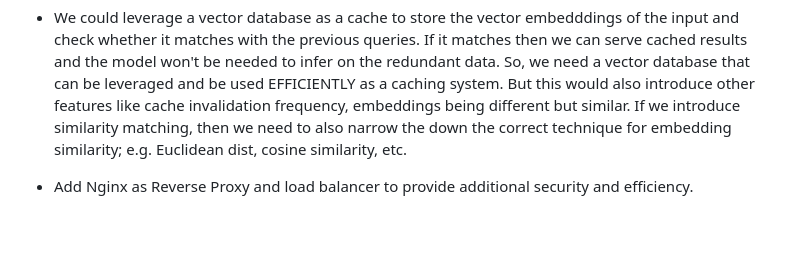
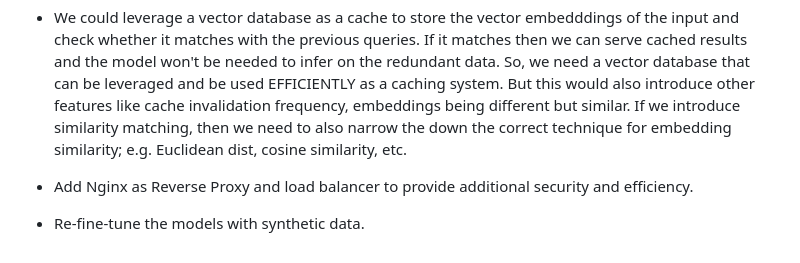
Before and after one commit to Nightshade14/Fined-tuned-LLM-like-GPT2-and-Transformers-based-Automated-Essay-Evaluation, a Markdown page: README.md, the part around the change. GitHub-like rendering; blank space fills up the shorter version.

Commit message:
docs: Update README

```diff
--- a/README.md
+++ b/README.md
@@ -46,3 +46,4 @@ The user provides their essay on a web-form and also selects the AI model that w
 - We could leverage a vector database as a cache to store the vector embedddings of the input and check whether it matches with the previous queries. If it matches then we can serve cached results and the model won't be needed to infer on the redundant data. So, we need a vector database that can be leveraged and be used EFFICIENTLY as a caching system. But this would also introduce other features like cache invalidation frequency, embeddings being different but similar. If we introduce similarity matching, then we need to also narrow the down the correct technique for embedding similarity; e.g. Euclidean dist, cosine similarity, etc.
 
 - Add Nginx as Reverse Proxy and load balancer to provide additional security and efficiency.
+- Re-fine-tune the models with synthetic data.
```
